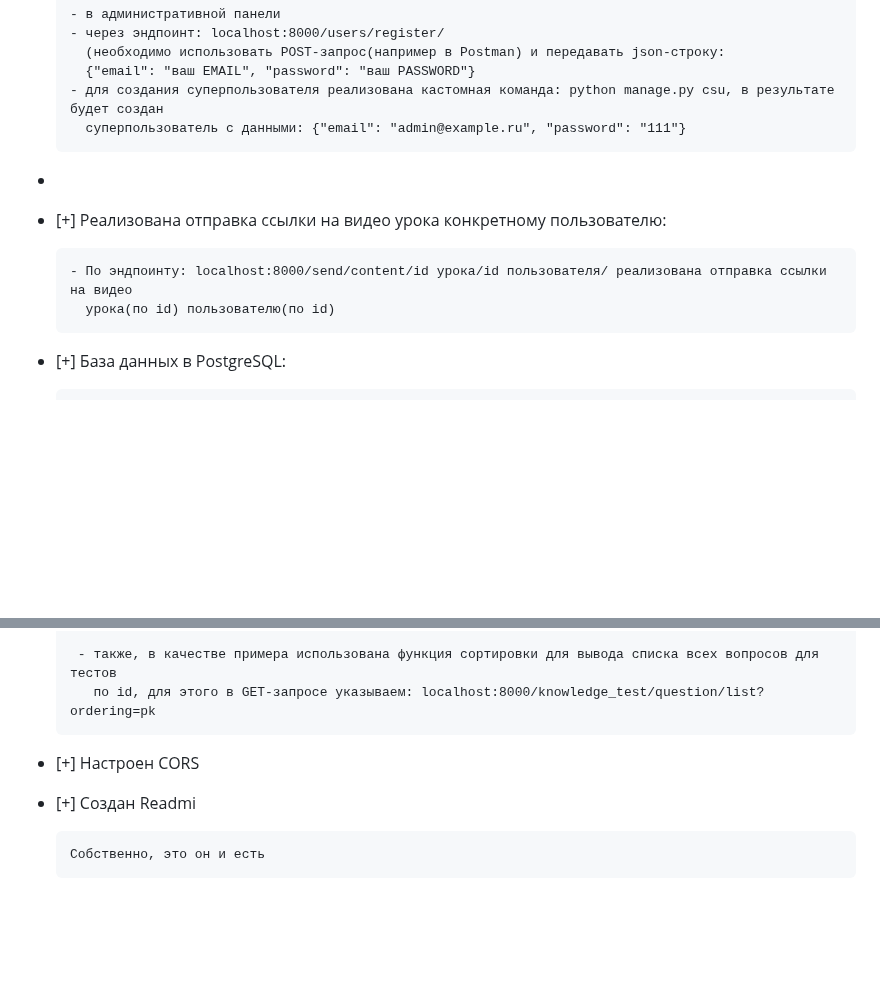
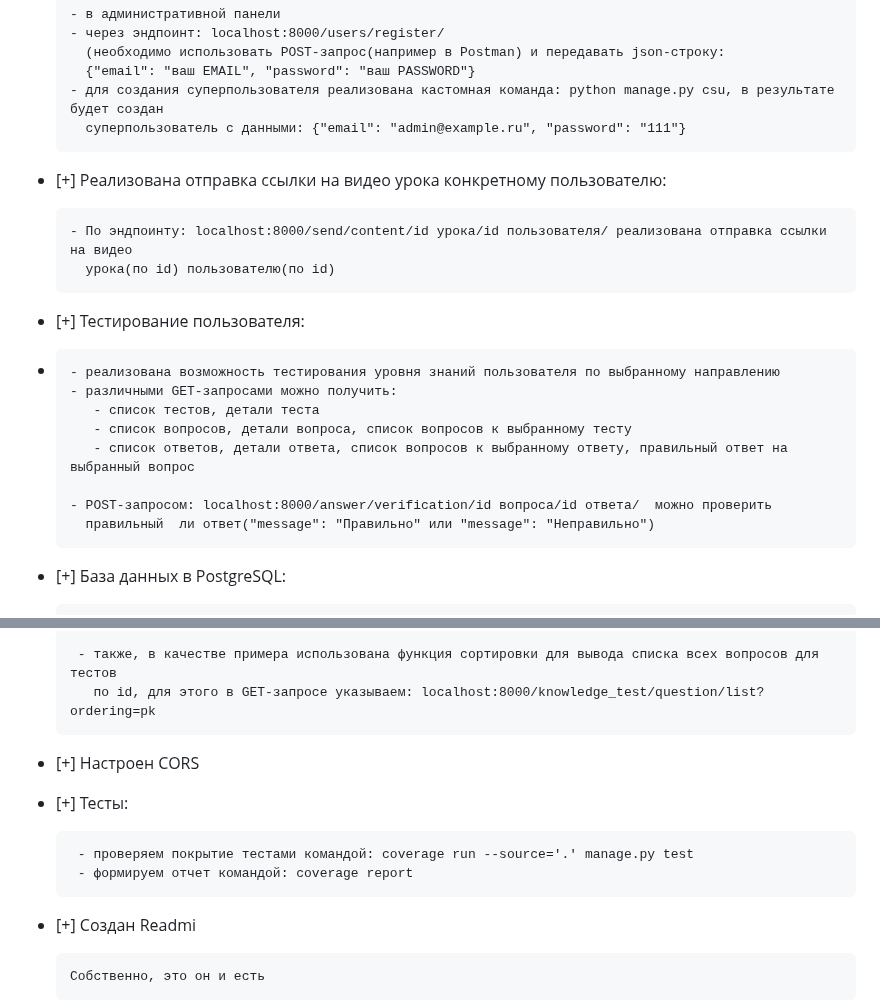
Before and after one commit to dyadyasawa/diplom_work, a Markdown page: README.md, 2 parts joined by grey strips. Drawn GitHub-style; blank space fills up the shorter version.

```diff
--- a/README.md
+++ b/README.md
@@ -71,11 +71,22 @@
         {"email": "ваш EMAIL", "password": "ваш PASSWORD"}
       - для создания суперпользователя реализована кастомная команда: python manage.py csu, в результате будет создан
         суперпользователь с данными: {"email": "admin@example.ru", "password": "111"}
--
+
 - [+] Реализована отправка ссылки на видео урока конкретному пользователю:
 
       - По эндпоинту: localhost:8000/send/content/id урока/id пользователя/ реализована отправка ссылки на видео
         урока(по id) пользователю(по id)
+
+- [+] Тестирование пользователя:
+-
+      - реализована возможность тестирования уровня знаний пользователя по выбранному направлению
+      - различными GET-запросами можно получить:
+         - список тестов, детали теста
+         - список вопросов, детали вопроса, список вопросов к выбранному тесту
+         - список ответов, детали ответа, список вопросов к выбранному ответу, правильный ответ на выбранный вопрос
+
+      - POST-запросом: localhost:8000/answer/verification/id вопроса/id ответа/  можно проверить
+        правильный  ли ответ("message": "Правильно" или "message": "Неправильно")
 
 - [+] База данных в PostgreSQL:
 
@@ -102,6 +113,11 @@
          по id, для этого в GET-запросе указываем: localhost:8000/knowledge_test/question/list?ordering=pk
 
 - [+] Настроен CORS
+- [+] Тесты:
+
+       - проверяем покрытие тестами командой: coverage run --source='.' manage.py test
+       - формируем отчет командой: coverage report
+
 - [+] Создан Readmi
 
       Собственно, это он и есть
```
